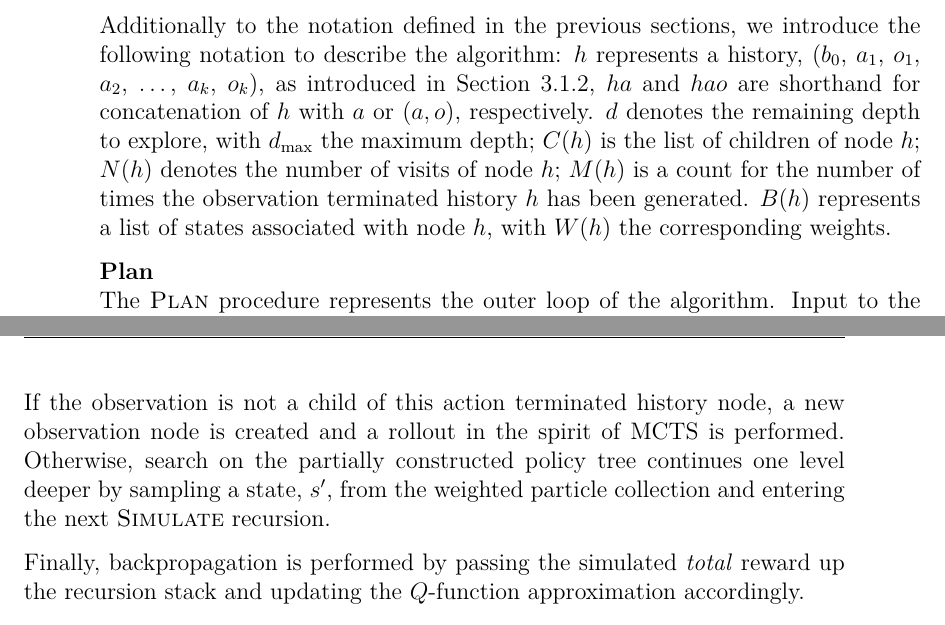
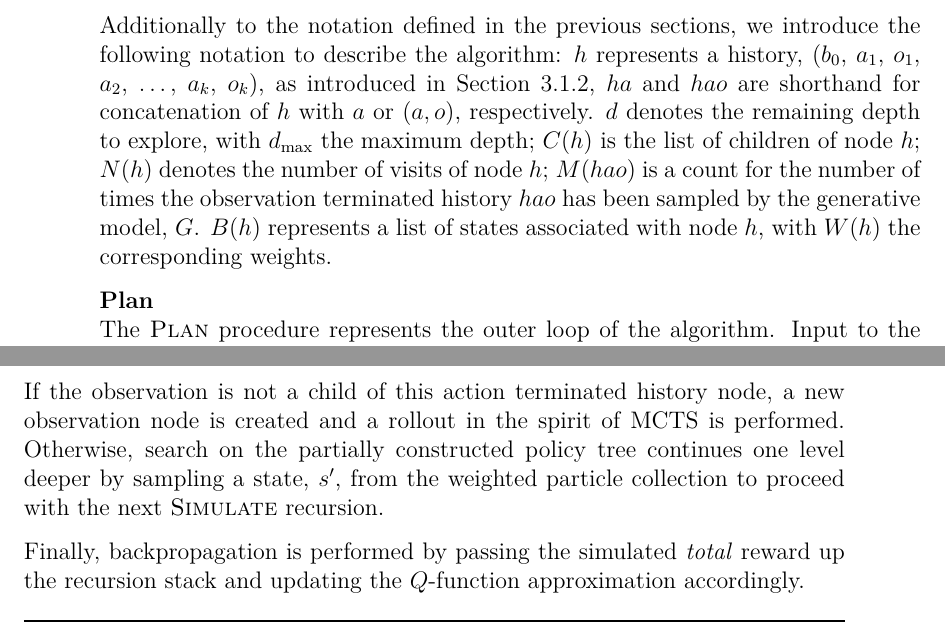
Before and after one commit to lassepe/ProjectThesis, a LaTeX thesis (Thesis.tex, which reads Chapters/Theory.tex): two parts of pages 21 and 22 of 33, joined at a grey line, cut so that both start at the same text. Compiled offline with pdfLaTeX.

Commit message:
Formulation fixes

```diff
--- a/Chapters/Theory.tex
+++ b/Chapters/Theory.tex
@@ -445,9 +445,10 @@ $a_1$, $o_1$, $a_2$, \dots, $a_k$, $o_k$), as introduced in \cref{sec:pomdp},
 $ha$ and $hao$ are shorthand for concatenation of $h$ with $a$ or $(a, o)$,
 respectively. $d$ denotes the remaining depth to explore, with $d_\text{max}$
 the maximum depth; $C(h)$ is the list of children of node $h$; $N(h)$ denotes
-the number of visits of node $h$; $M(h)$ is a count for the number of times the
-observation terminated history $h$ has been generated. $B(h)$ represents a list
-of states associated with node $h$, with $W(h)$ the corresponding weights.
+the number of visits of node $h$; $M(hao)$ is a count for the number of times
+the observation terminated history $hao$ has been sampled by the generative
+model, $G$. $B(h)$ represents a list of states associated with node $h$, with
+$W(h)$ the corresponding weights.
 
 \textbf{Plan}\\
 The \textsc{Plan} procedure represents the outer loop of the algorithm. Input
@@ -476,9 +477,9 @@ and is stored in the associated weight vector, $W(hao)$.
 
 If the observation is not a child of this action terminated history node, a new
 observation node is created and a rollout in the spirit of \ac{mcts} is
-performed. Otherwise, search on the partially constructed policy tree
-continues one level deeper by sampling a state, $s'$, from the weighted
-particle collection and entering the next \textsc{Simulate} recursion.
+performed. Otherwise, search on the partially constructed policy tree continues
+one level deeper by sampling a state, $s'$, from the weighted particle
+collection to proceed with the next \textsc{Simulate} recursion.
 
 Finally, backpropagation is performed by passing the simulated \vname{total}
 reward up the recursion stack and updating the \qfunction approximation
```
Also changed, not shown: Chapters/Theory.tex (4 more changed lines).
